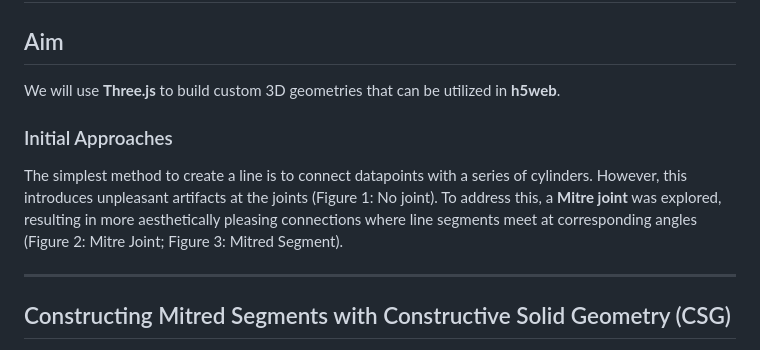
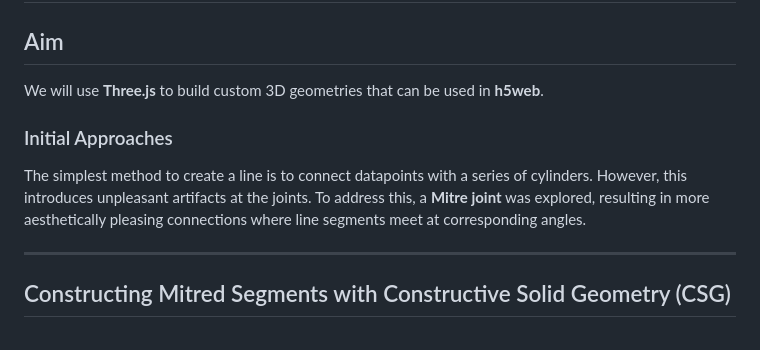
Before and after one commit to davidigandan/continuethreetest, a Markdown page: README.md, the part around the change. Drawn GitHub-style.

Commit message:
removed references to figures in README.md

```diff
--- a/README.md
+++ b/README.md
@@ -1,10 +1,10 @@
 # Thick Line Support
 
 ## Aim
-We will use **Three.js** to build custom 3D geometries that can be utilized in **h5web**.
+We will use **Three.js** to build custom 3D geometries that can be used in **h5web**.
 
 ### Initial Approaches
-The simplest method to create a line is to connect datapoints with a series of cylinders. However, this introduces unpleasant artifacts at the joints (Figure 1: No joint). To address this, a **Mitre joint** was explored, resulting in more aesthetically pleasing connections where line segments meet at corresponding angles (Figure 2: Mitre Joint; Figure 3: Mitred Segment).
+The simplest method to create a line is to connect datapoints with a series of cylinders. However, this introduces unpleasant artifacts at the joints. To address this, a **Mitre joint** was explored, resulting in more aesthetically pleasing connections where line segments meet at corresponding angles.
 
 ---
 
```
